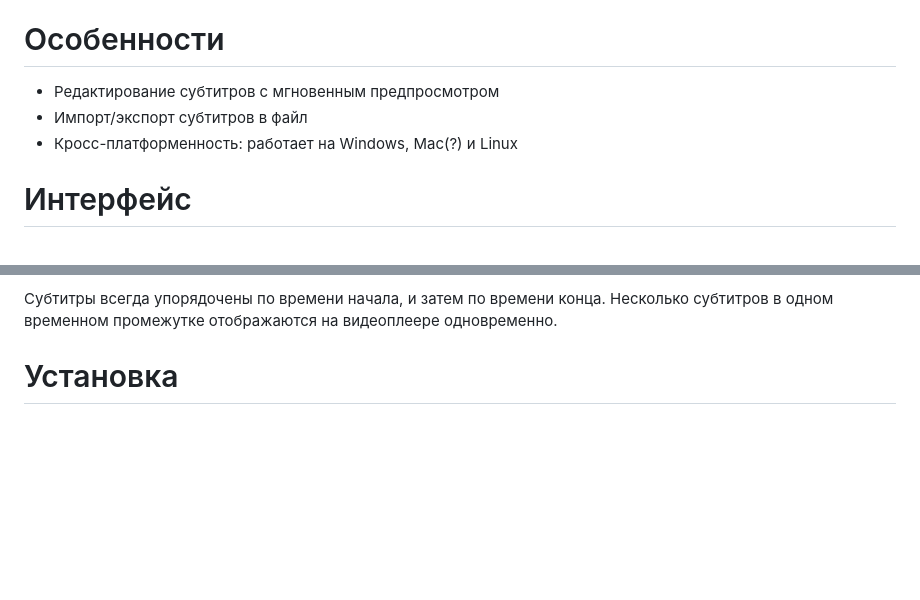
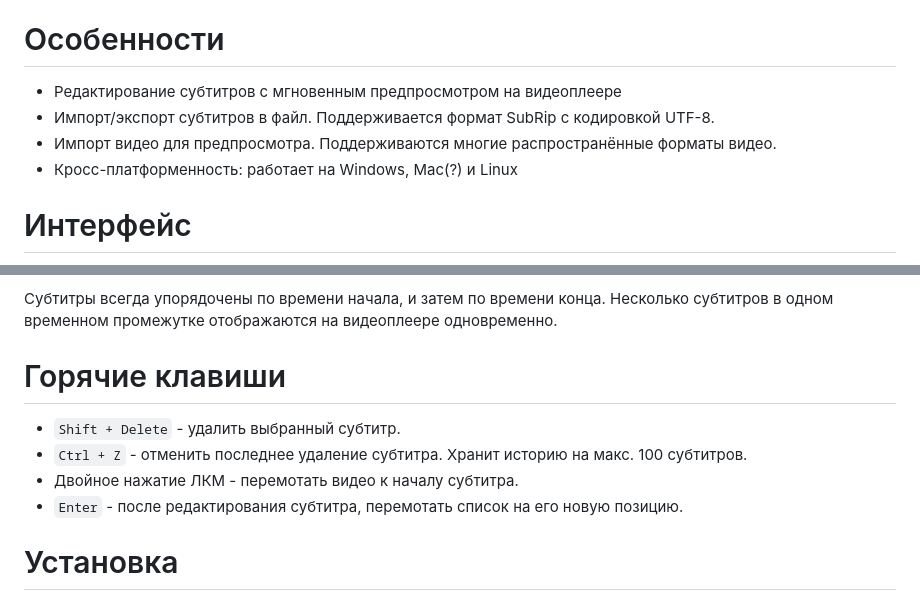
Before and after one commit to lch361/subtitle-editor, a Markdown page: README.md, 2 parts joined by grey strips. GitHub-like rendering; blank space fills up the shorter version.

Commit message:
Небольшое улучшение README.md

```diff
--- a/README.md
+++ b/README.md
@@ -6,8 +6,11 @@
 - [FallJock](https://github.com/FallJock)
 
 # Особенности
-- Редактирование субтитров с мгновенным предпросмотром
-- Импорт/экспорт субтитров в файл
+- Редактирование субтитров с мгновенным предпросмотром на видеоплеере
+- Импорт/экспорт субтитров в файл.
+  Поддерживается формат SubRip с кодировкой UTF-8.
+- Импорт видео для предпросмотра.
+  Поддерживаются многие распространённые форматы видео.
 - Кросс-платформенность: работает на Windows, Mac(?) и Linux
 
 # Интерфейс
@@ -32,6 +35,13 @@
 Субтитры всегда упорядочены по времени начала, и затем по времени конца.
 Несколько субтитров в одном временном промежутке отображаются на видеоплеере
 одновременно.
+
+# Горячие клавиши
+- `Shift + Delete` - удалить выбранный субтитр.
+- `Ctrl + Z` - отменить последнее удаление субтитра.
+  Хранит историю на макс. 100 субтитров.
+- Двойное нажатие ЛКМ - перемотать видео к началу субтитра.
+- `Enter` - после редактирования субтитра, перемотать список на его новую позицию.
 
 # Установка
 См. [релизы](https://github.com/lch361/subtitle-editor/releases/) для
```
